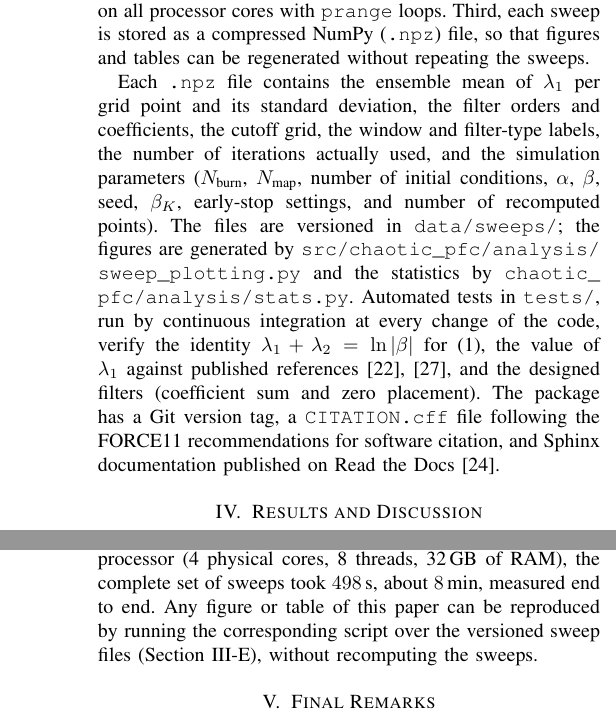
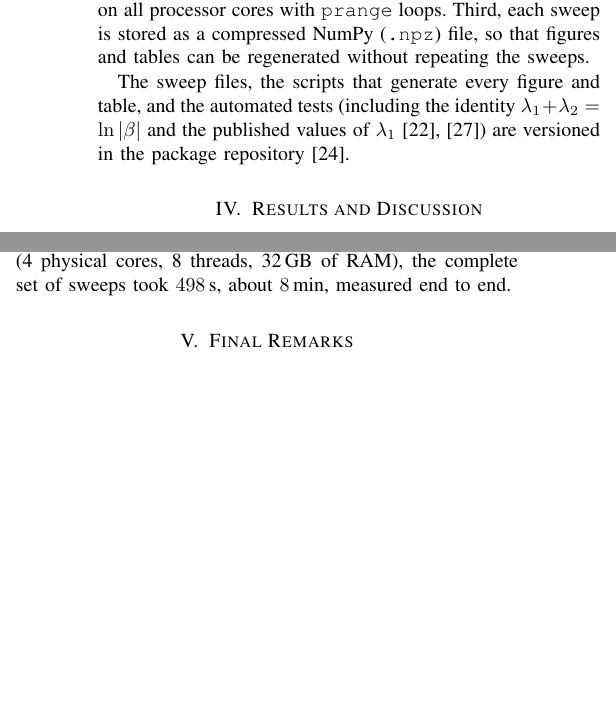
Before and after one commit to fesa-academic-projects/chaotic-pfc, a LaTeX paper (jcis/article.tex): two parts of the columns of pages 8 and 11 of 13, joined at a grey line, cut so that both start at the same text, the shorter picture padded with empty space. Compiled offline with pdfLaTeX.

Commit message:
docs(jcis): remove dangling sentences and notation clashes

```diff
--- a/jcis/article.tex
+++ b/jcis/article.tex
@@ -817,22 +817,10 @@ Second, the grid points are processed in parallel on all processor cores with
 (\texttt{.npz}) file, so that figures and tables can be regenerated without
 repeating the sweeps.
 
-Each \texttt{.npz} file contains the ensemble mean of $\lambda_1$ per grid
-point and its standard deviation, the filter orders and coefficients, the
-cutoff grid, the window and filter-type labels, the number of iterations
-actually used, and the simulation parameters ($N_{\text{burn}}$,
-$N_{\text{map}}$, number of initial conditions, $\alpha$, $\beta$, seed,
-$\beta_K$, early-stop settings, and number of recomputed points). The files
-are versioned in \texttt{data/sweeps/}; the figures are generated by
-\path{src/chaotic_pfc/analysis/sweep_plotting.py} and the statistics by
-\path{chaotic_pfc/analysis/stats.py}. Automated tests in \texttt{tests/},
-run by continuous integration at every change of the code, verify the
-identity $\lambda_1+\lambda_2=\ln|\beta|$ for~\eqref{eq:henon}, the value of
-$\lambda_1$ against published references~\cite{Wolf1985,Sprott2003}, and the
-designed filters (coefficient sum and zero placement). The package has a Git
-version tag, a \texttt{CITATION.cff} file following the FORCE11
-recommendations for software citation, and Sphinx documentation published on
-Read the Docs~\cite{chaoticPFC2026}.
+The sweep files, the scripts that generate every figure and table, and the
+automated tests (including the identity $\lambda_1+\lambda_2=\ln|\beta|$ and
+the published values of $\lambda_1$~\cite{Sprott2003,Wolf1985}) are versioned
+in the package repository~\cite{chaoticPFC2026}.
 
 % ============================================================
 \section{Results and Discussion}\label{sec:results}
@@ -1192,10 +1178,7 @@ horizons recorded per grid point add up to about $2\times10^{8}$ iterations,
 that is, about $5\times10^{9}$ iterations of the expanded map once the 25
 initial conditions of each point are counted. On an 8th-generation Intel Core
 i7-8550U processor (4 physical cores, 8 threads, 32\,GB of RAM), the complete
-set of sweeps took $498$\,s, about $8$\,min, measured end to end. Any figure or
-table of this paper can be reproduced by running the corresponding script over
-the versioned sweep files (Section~\ref{sub:impl}), without recomputing the
-sweeps.
+set of sweeps took $498$\,s, about $8$\,min, measured end to end.
 
 % ============================================================
 \section{Final Remarks}\label{sec:conclusion}
```
Also changed, not shown: Makefile, jcis/article.pdf, jcis/article.tex (12 more changed lines).
